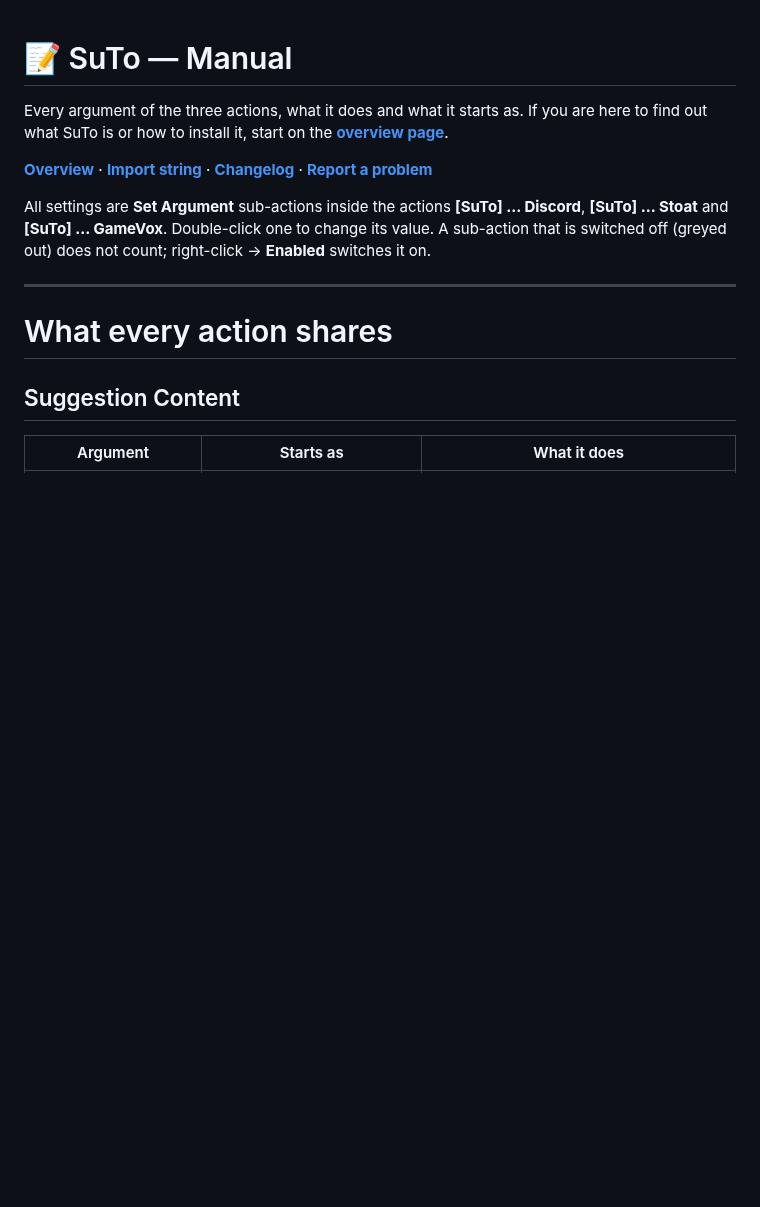
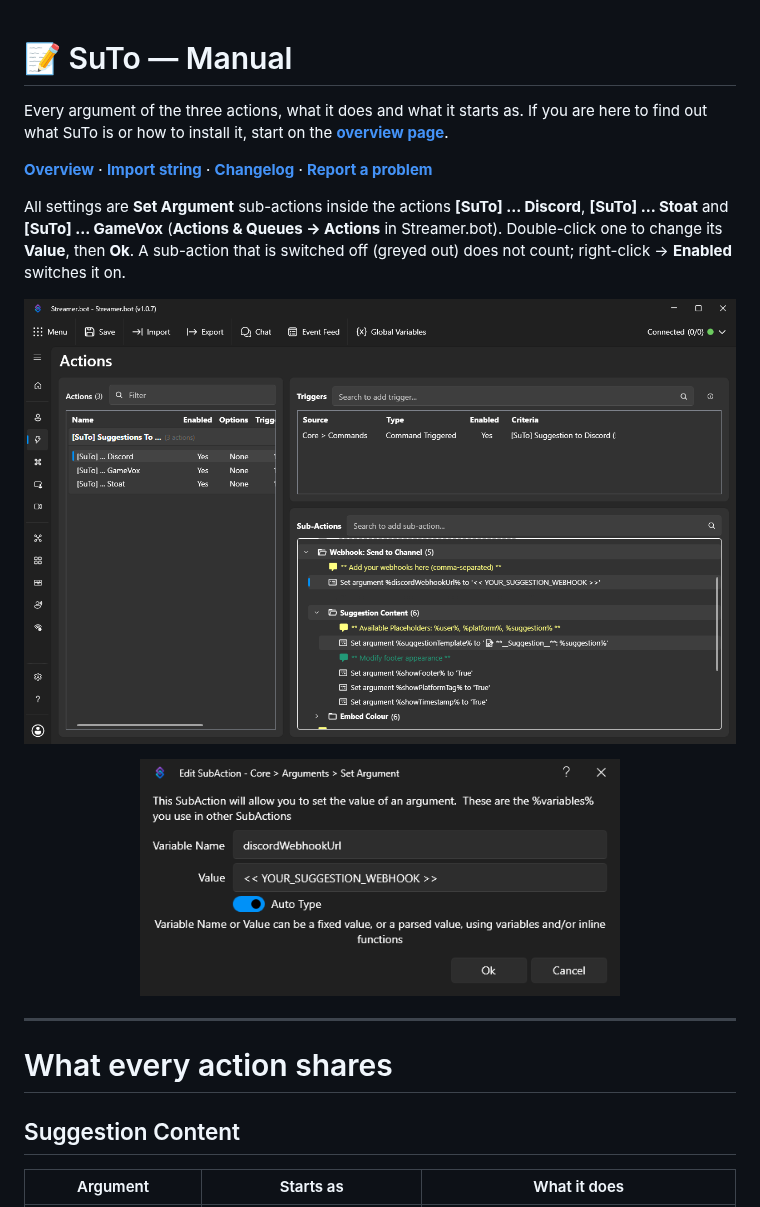
Before and after one commit to aaskjer/SuTo, a Markdown page: Manual.md, the part around the change. Drawn GitHub-style; pictures changed too: Assets/sb-action-discord.png (added), Assets/sb-set-argument.png (added); blank space fills up the shorter version.

```diff
--- a/Manual.md
+++ b/Manual.md
@@ -4,7 +4,11 @@ Every argument of the three actions, what it does and what it starts as. If you
 
 **[Overview](README.md)** · **[Import string](Import-String.md)** · **[Changelog](https://github.com/aaskjer/SuTo/releases)** · **[Report a problem](https://github.com/aaskjer/SuTo/issues)**
 
-All settings are **Set Argument** sub-actions inside the actions **[SuTo] ... Discord**, **[SuTo] ... Stoat** and **[SuTo] ... GameVox**. Double-click one to change its value. A sub-action that is switched off (greyed out) does not count; right-click → **Enabled** switches it on.
+All settings are **Set Argument** sub-actions inside the actions **[SuTo] ... Discord**, **[SuTo] ... Stoat** and **[SuTo] ... GameVox** (**Actions & Queues → Actions** in Streamer.bot). Double-click one to change its **Value**, then **Ok**. A sub-action that is switched off (greyed out) does not count; right-click → **Enabled** switches it on.
+
+<p align="center"><img src="Assets/sb-action-discord.png" alt="The Actions page in Streamer.bot with [SuTo] ... Discord selected: the Webhook: Send to Channel group with discordWebhookUrl, and the Suggestion Content group with suggestionTemplate, showFooter, showPlatformTag and showTimestamp" width="800"></p>
+
+<p align="center"><img src="Assets/sb-set-argument.png" alt="The Set Argument window for discordWebhookUrl, with the placeholder in the Value field" width="480"></p>
 
 ---
 
```
Also changed, not shown: README.md (+30 -15 lines), Assets/sb-commands.png (added), Assets/sb-import.png (added).
